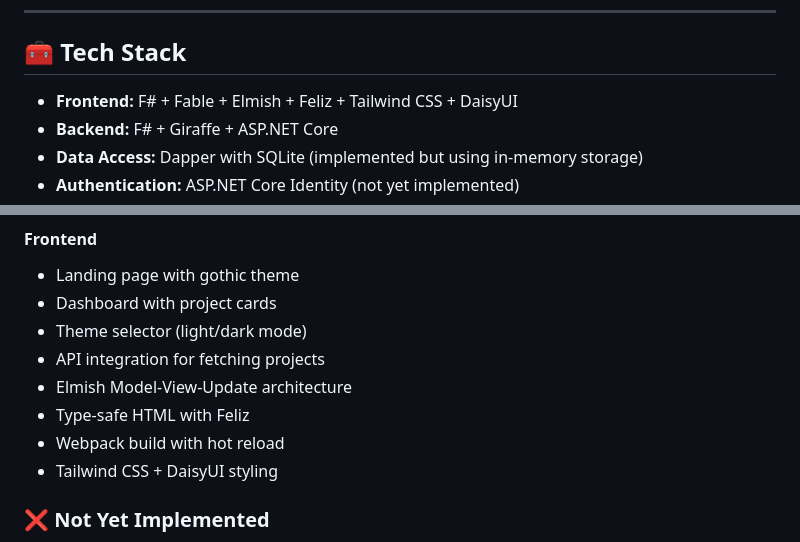
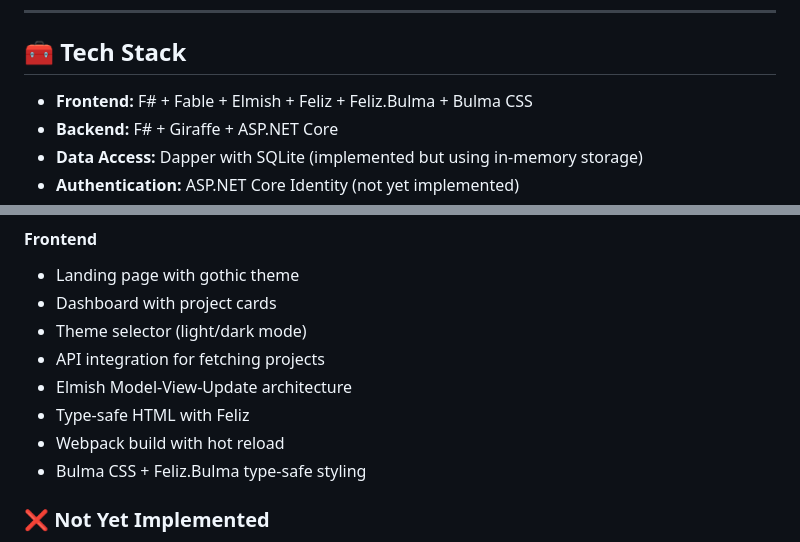
Before and after one commit to smithandrewl/RequirementsVillage, a Markdown page: CLAUDE.md, 2 parts joined by grey strips. Drawn GitHub-style.

```diff
--- a/CLAUDE.md
+++ b/CLAUDE.md
@@ -10,7 +10,7 @@
 
 ## 🧰 Tech Stack
 
-- **Frontend:** F# + Fable + Elmish + Feliz + Tailwind CSS + DaisyUI
+- **Frontend:** F# + Fable + Elmish + Feliz + Feliz.Bulma + Bulma CSS
 - **Backend:** F# + Giraffe + ASP.NET Core
 - **Data Access:** Dapper with SQLite (implemented but using in-memory storage)
 - **Authentication:** ASP.NET Core Identity (not yet implemented)
@@ -67,7 +67,7 @@ RequirementsVillage/
 - Elmish Model-View-Update architecture
 - Type-safe HTML with Feliz
 - Webpack build with hot reload
-- Tailwind CSS + DaisyUI styling
+- Bulma CSS + Feliz.Bulma type-safe styling
 
 ### ❌ Not Yet Implemented
 
```
Also changed, not shown: README.md (+3 -3 lines).
